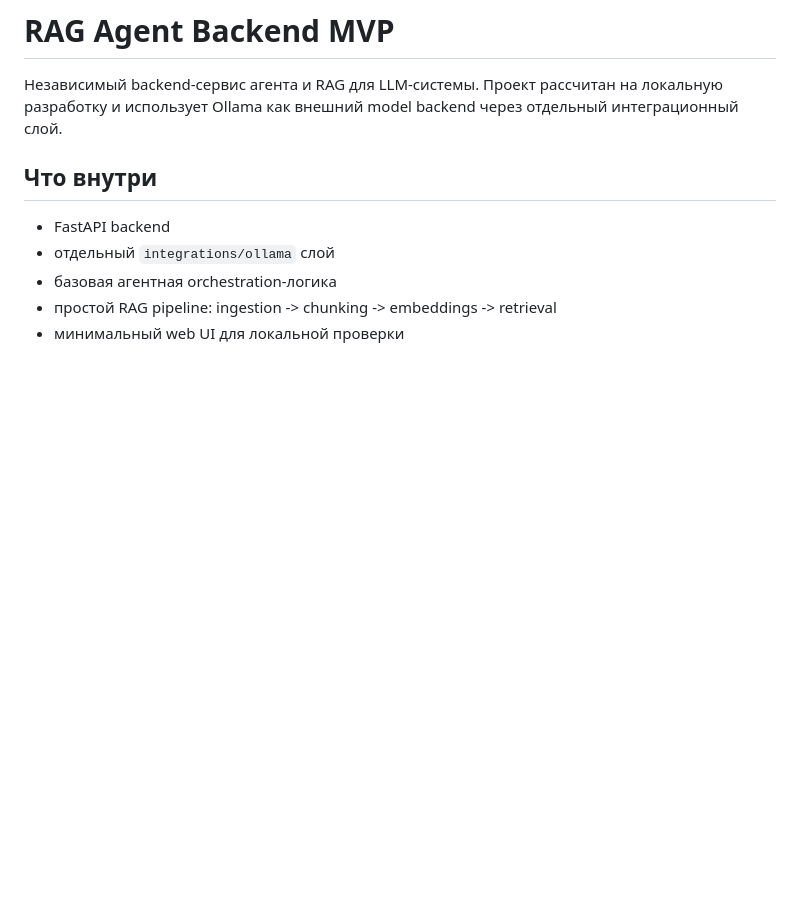
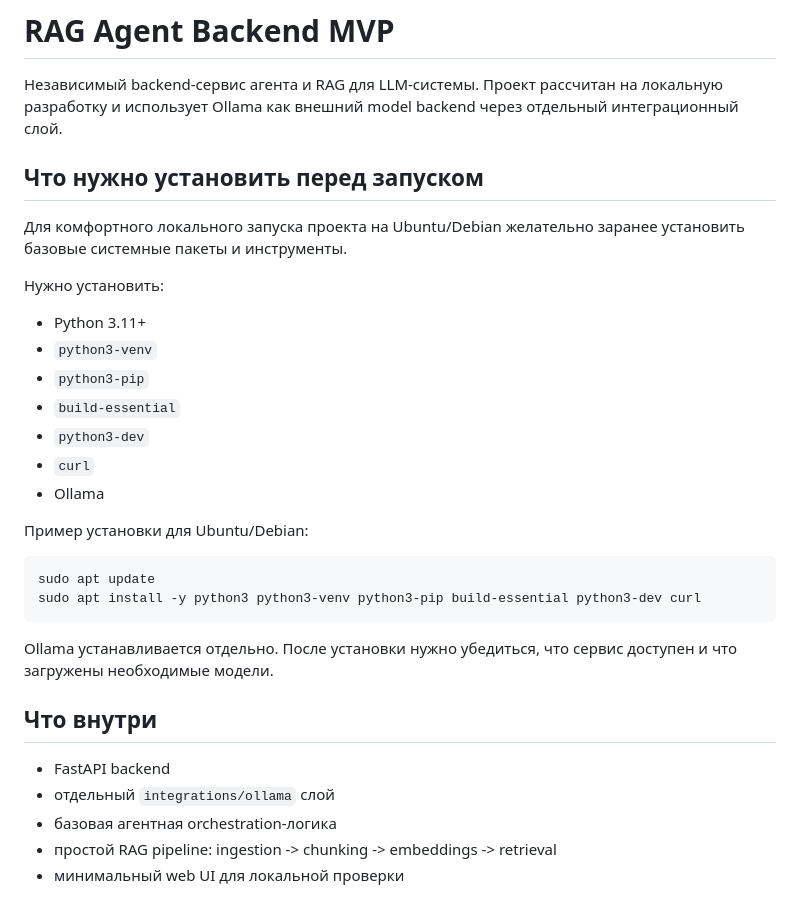
Before and after one commit to g1nry/rag_agent, a Markdown page: README.md, the part around one of its changes. Drawn GitHub-style; blank space fills up the shorter version.

Commit message:
Update README and added possible issues

````diff
--- a/README.md
+++ b/README.md
@@ -1,6 +1,29 @@
 # RAG Agent Backend MVP
 
 Независимый backend-сервис агента и RAG для LLM-системы. Проект рассчитан на локальную разработку и использует Ollama как внешний model backend через отдельный интеграционный слой.
+
+## Что нужно установить перед запуском
+
+Для комфортного локального запуска проекта на Ubuntu/Debian желательно заранее установить базовые системные пакеты и инструменты.
+
+Нужно установить:
+
+- Python 3.11+
+- `python3-venv`
+- `python3-pip`
+- `build-essential`
+- `python3-dev`
+- `curl`
+- Ollama
+
+Пример установки для Ubuntu/Debian:
+
+```bash
+sudo apt update
+sudo apt install -y python3 python3-venv python3-pip build-essential python3-dev curl
+```
+
+Ollama устанавливается отдельно. После установки нужно убедиться, что сервис доступен и что загружены необходимые модели.
 
 ## Что внутри
 
````
Also changed, not shown: other parts of README.md (+83 -0 lines).
